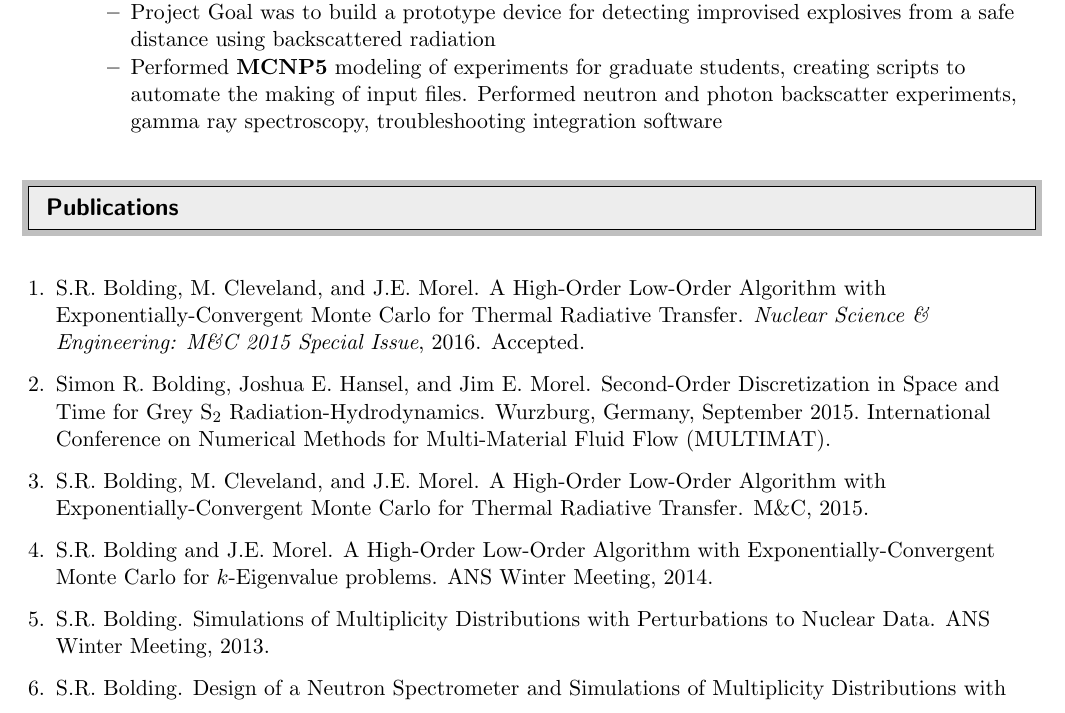
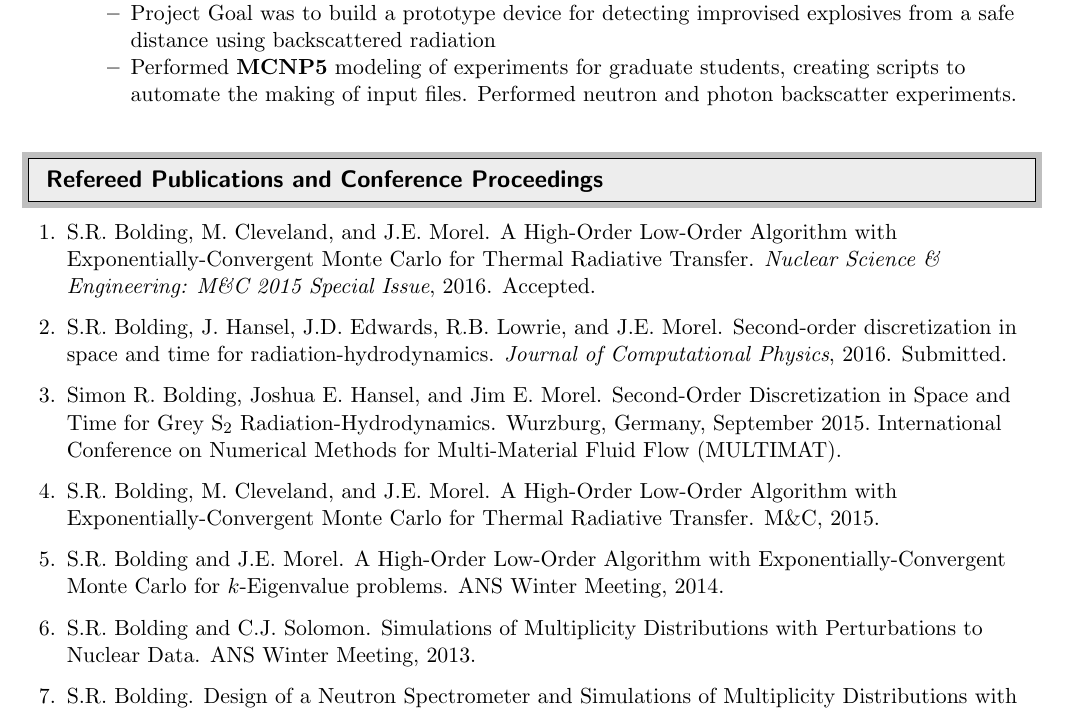
Before and after one commit to sbolding/resume, a LaTeX CV (SimonBoldingCV.tex, which reads references.bib): part of page 3 of 3, cut so that both start at the same text. The pictures show the PDF file SimonBoldingCV.pdf that the author committed with the source.

Commit message:
Modified publications list

```diff
--- a/SimonBoldingCV.tex
+++ b/SimonBoldingCV.tex
@@ -213,15 +213,15 @@ KS}{Undergraduate Researcher}{06/2009--05/2011}
 explosives from a safe distance using backscattered radiation}
 	\resitem{Performed \textbf{MCNP5} modeling of experiments for graduate students, creating
 scripts to automate the making of input files. Performed neutron and photon backscatter
-experiments, gamma ray spectroscopy, troubleshooting integration
-software}
+experiments.}
 \end{itemize}
 
 \end{itemize}
 
 
 %%%%%%%%%%%%%%%%%%%%%%%%%%%%%%
-\resheading{Publications}
+\resheading{Refereed Publications and Conference Proceedings}
+\vspace{-0.2in}
 \renewcommand\refname{\vspace{-0.457in}}
 \bibliographystyle{plainyr-rev}
 \bibliography{references}
--- a/references.bib
+++ b/references.bib
@@ -17,6 +17,15 @@
     note = "M\&C",
     address = "Nashville, TN",
     year = "2015"
+}
+
+@article{radhydro_jcp,
+    author = "S.R. Bolding and J. Hansel and J.D. Edwards and R.B. Lowrie and J.E.
+        Morel",
+    title = "Second-Order Discretization in Space and Time for Radiation-Hydrodynamics",
+    journal = "Journal of Computational Physics",
+    note = "Submitted",
+    year = "2016"
 }
 
 @article{nsemnc,
@@ -63,7 +72,7 @@
 }
 
 @unpublished{nubar,
-	author = "S.R. Bolding",
+	author = "S.R. Bolding and C.J. Solomon",
 	title = "{Simulations of Multiplicity Distributions with Perturbations to Nuclear Data}",
 	note = "ANS Winter Meeting",
 	address = "Washington, D.C.",
```
Also changed, not shown: SimonBoldingCV.bbl, SimonBoldingCV.pdf, 5 other files.
